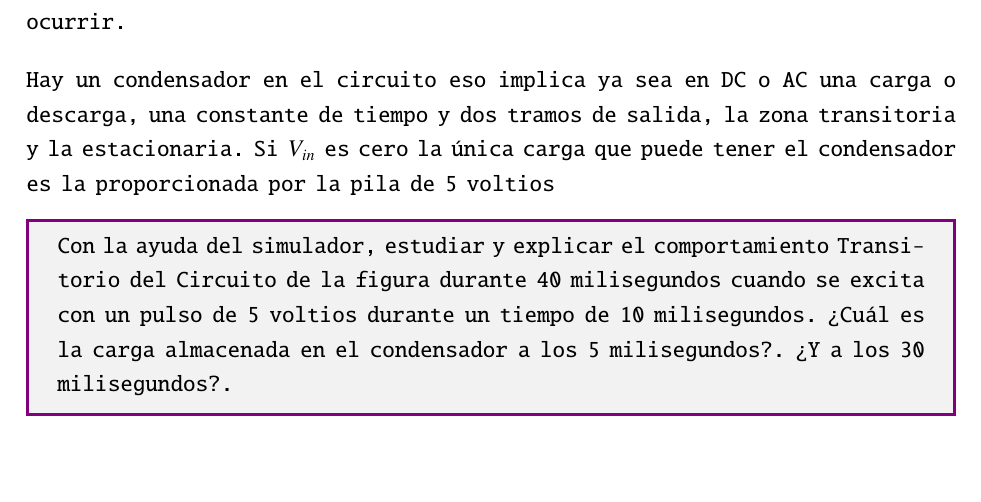
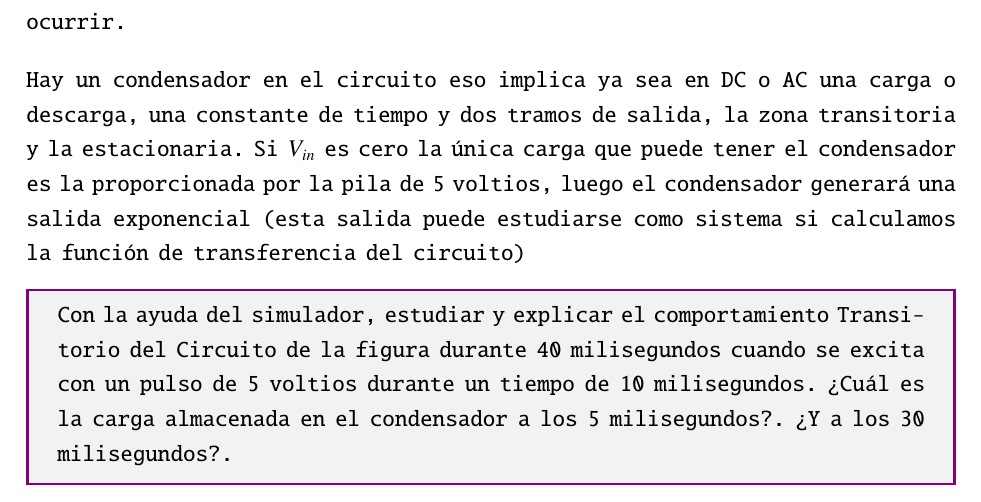
Before and after one commit to rhyloo/Problemas_electronica, a LaTeX thesis (main.tex, which reads chapters/2.tex): part of page 9 of 14, cut so that both start at the same text, the shorter picture padded with empty space. Compiled offline with pdfLaTeX.

Commit message:
More text

```diff
--- a/chapters/2.tex
+++ b/chapters/2.tex
@@ -223,7 +223,9 @@ de tiempo y dos tramos de salida, la zona
 transitoria y la estacionaria.
 Si $V_{in}$ es cero la única carga que puede tener
 el condensador es la proporcionada por la pila de
-5 voltios
+5 voltios, luego el condensador generará una salida exponencial (esta
+salida puede estudiarse como sistema si calculamos la función de
+transferencia del circuito)
 
 }
 
```
